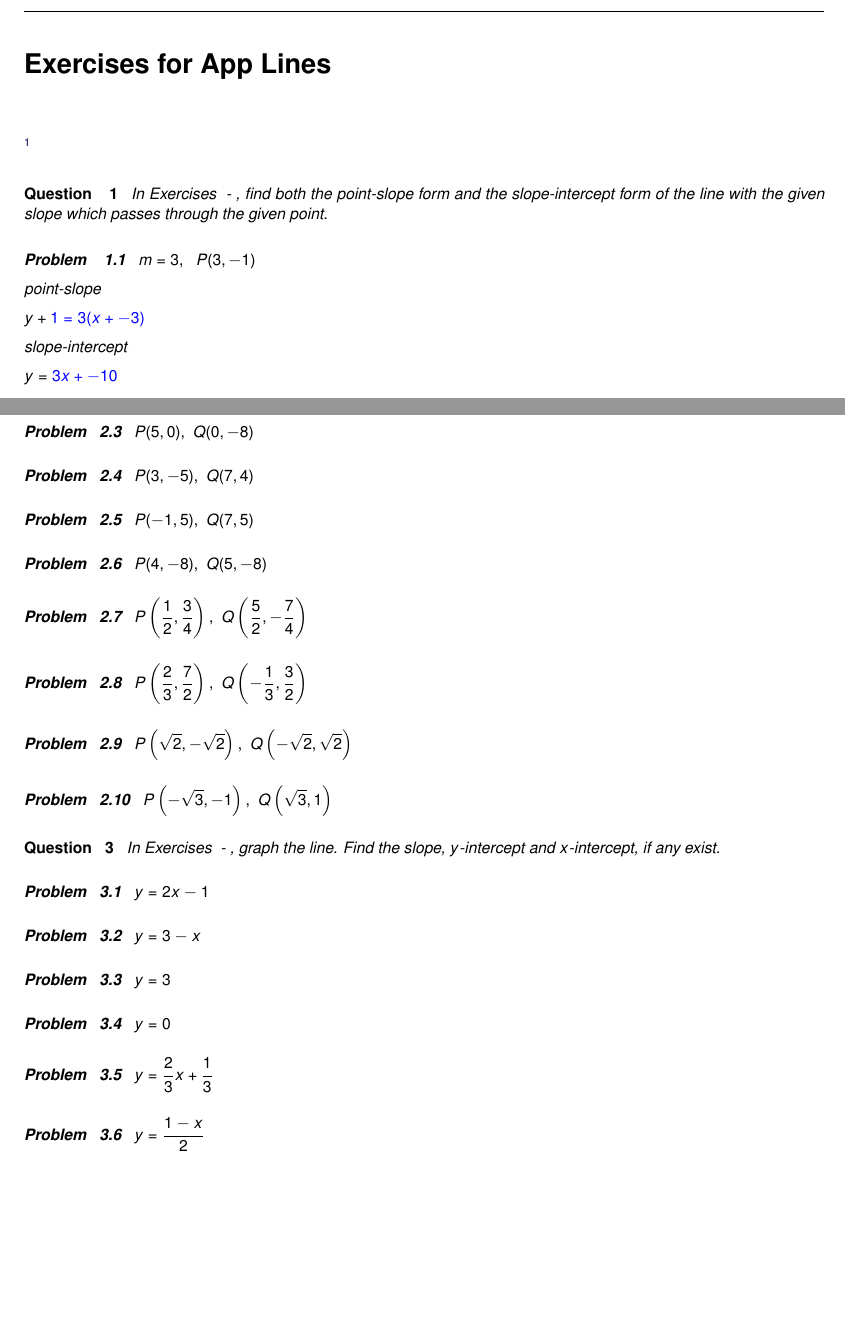
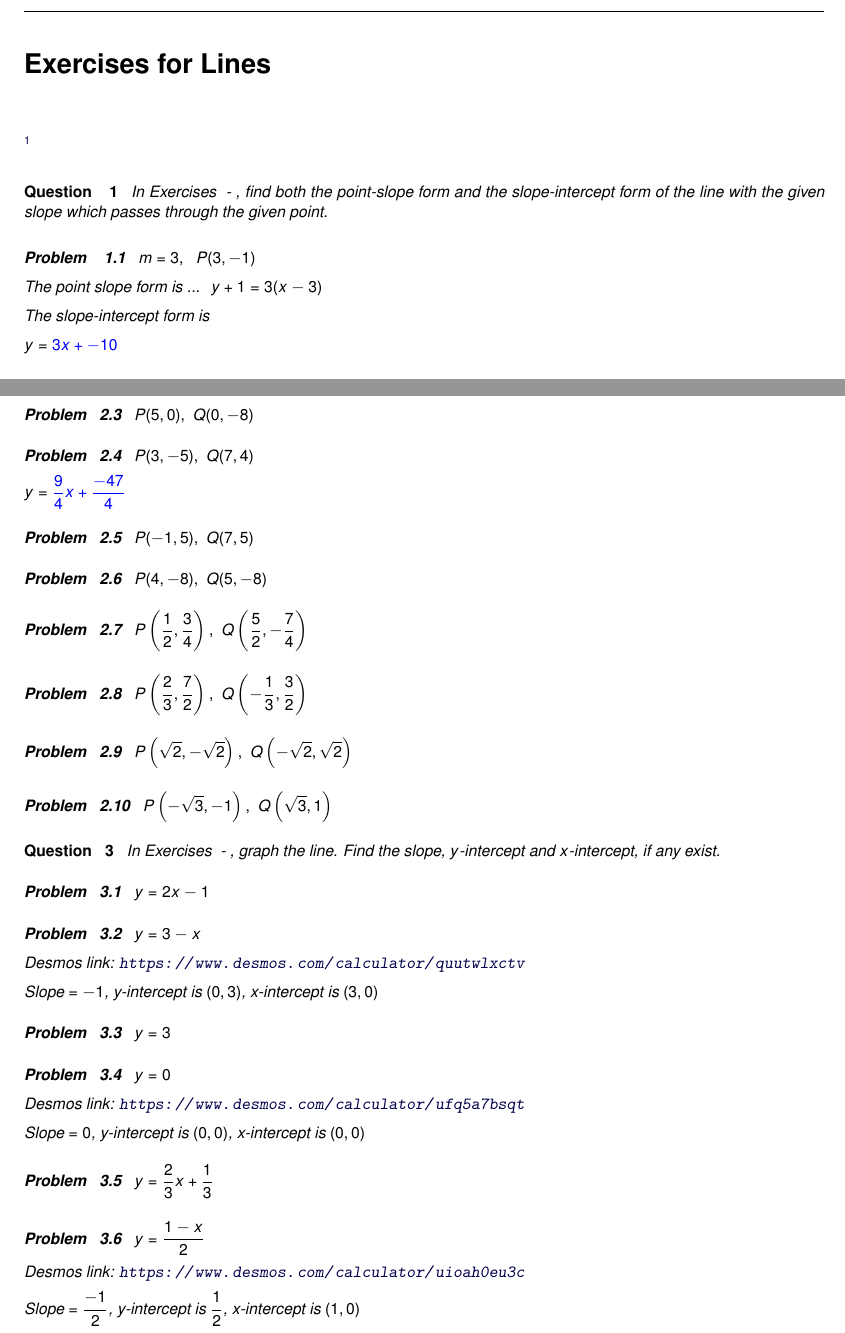
Before and after one commit to wiobber/Precalc4i, a LaTeX problem sheet (AlgebraAppendix/ExercisesforAppLines.tex): two parts of pages 1 and 3 of 5, joined at a grey line, cut so that both start at the same text, the shorter picture padded with empty space. Compiled offline with pdfLaTeX; a LaTeX package or settings file that is missing is left out.

Commit message:
update answers A5

```diff
--- a/AlgebraAppendix/ExercisesforAppLines.tex
+++ b/AlgebraAppendix/ExercisesforAppLines.tex
@@ -2,7 +2,7 @@
 
 \begin{document}
 	\author{Stitz-Zeager}
-	\xmtitle{Exercises for App Lines}{}
+	\xmtitle{Exercises for Lines}{}
 
 \mfpicnumber{1} \opengraphsfile{ExercisesforAppLines}\label{ExercisesforAppLines}
 
@@ -12,11 +12,12 @@ In Exercises \ref{pointslopegivenlinefirst} - \ref{pointslopegivenlinelast}, fin
 \begin{problem}\label{pointslopegivenlinefirst}
     $m = 3, \;\; P(3, -1)$
 
-point-slope
+The point slope form is ...
+\begin{solution}
+$y+1=3(x-3)$
+\end{solution}
 
-$y + \answer{1} = \answer{3}(x + \answer{-3})$
-
-slope-intercept
+The slope-intercept form is
 
  $y = \answer{3}x + \answer{-10}$
 
@@ -160,6 +164,10 @@ $P(5, 0), \; Q(0, -8)$
 
 \begin{problem}
 $P(3, -5), \; Q(7, 4)$
+
+\begin{solution}
+$y = \answer{\frac{9}{4}}x + \answer{\frac{-47}{4}}$
+\end{solution}
 \end{problem}
 
 \begin{problem}
@@ -197,6 +205,12 @@ $y = 2x - 1$
 
 \begin{problem}
 $y = 3 - x$
+
+\begin{solution}
+\desmos{quutwlxctv}{800}{600}
+
+Slope $=-1$, y-intercept is $(0,3)$, x-intercept is $(3,0)$
+\end{solution}
 \end{problem}
 
 \begin{problem}
@@ -205,6 +219,12 @@ $y = 3$
 
 \begin{problem}
 $y = 0$
+
+\begin{solution}
+\desmos{ufq5a7bsqt}{800}{600}
+
+Slope $=0$, y-intercept is $(0,0)$, x-intercept is $(0,0)$
+\end{solution}
 \end{problem}
 
 \begin{problem}
@@ -213,6 +233,12 @@ $y = \frac{2}{3} x + \frac{1}{3}$
 
 \begin{problem}\label{graphlineexerlast}
 $y = \dfrac{1-x}{2}$
+
+\begin{solution}
+\desmos{uioah0eu3c}{800}{600}
+
+Slope $=\frac{-1}{2}$, y-intercept is $\frac{1}{2}$, x-intercept is $(1,0)$
+\end{solution}
 \end{problem}
 
 \end{question}
```
Also changed, not shown: AlgebraAppendix/ExercisesforAppLines.tex (3 more changed lines).
